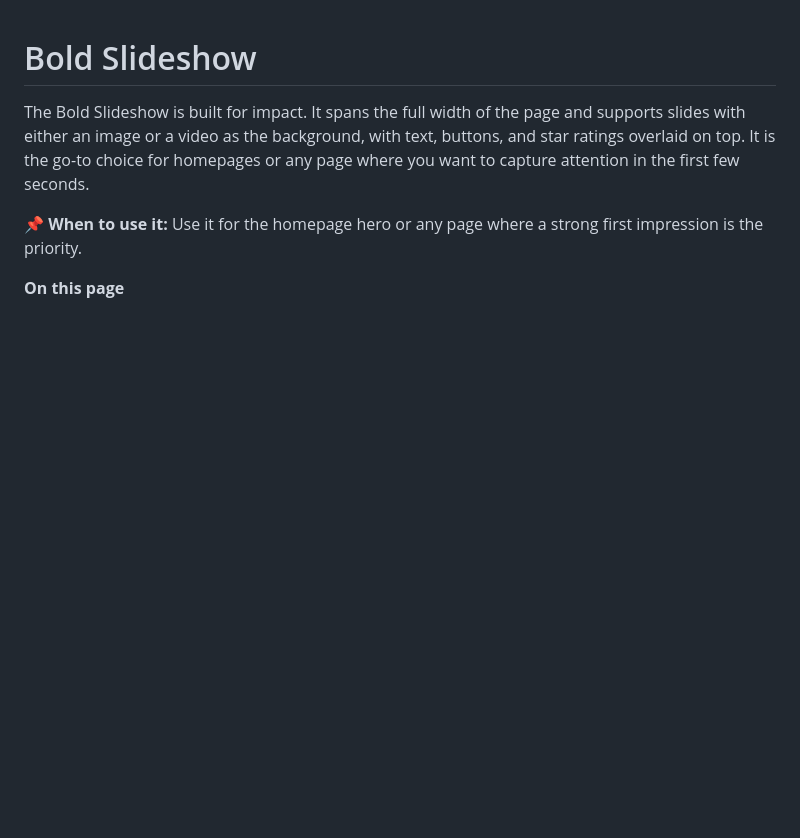
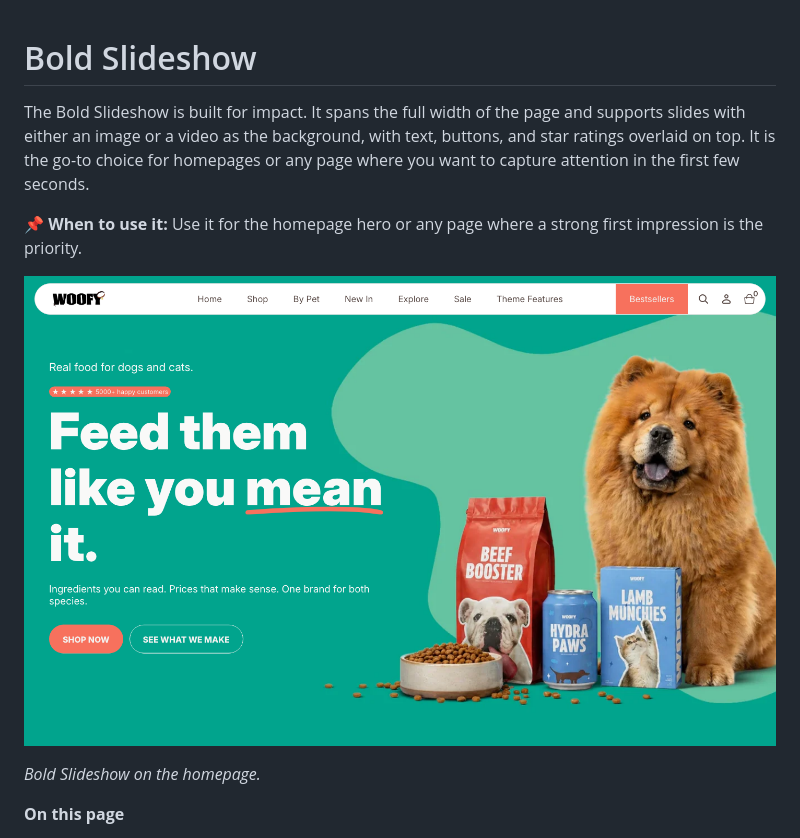
Before and after one commit to GavinMatteo/universe-doc, a Markdown page: theme-docs/sections/bold-slideshow.md, the part around the change. GitHub-like rendering; pictures changed too: theme-docs/assets/screenshots/bold-slideshow.png (added); blank space fills up the shorter version.

```diff
--- a/theme-docs/sections/bold-slideshow.md
+++ b/theme-docs/sections/bold-slideshow.md
@@ -3,6 +3,12 @@
 The Bold Slideshow is built for impact. It spans the full width of the page and supports slides with either an image or a video as the background, with text, buttons, and star ratings overlaid on top. It is the go-to choice for homepages or any page where you want to capture attention in the first few seconds.
 
 📌 **When to use it:** Use it for the homepage hero or any page where a strong first impression is the priority.
+
+
+
+![Bold Slideshow on the homepage.](../assets/screenshots/bold-slideshow.png)
+
+*Bold Slideshow on the homepage.*
 
 
 
```
Also changed, not shown: 5 other files.
